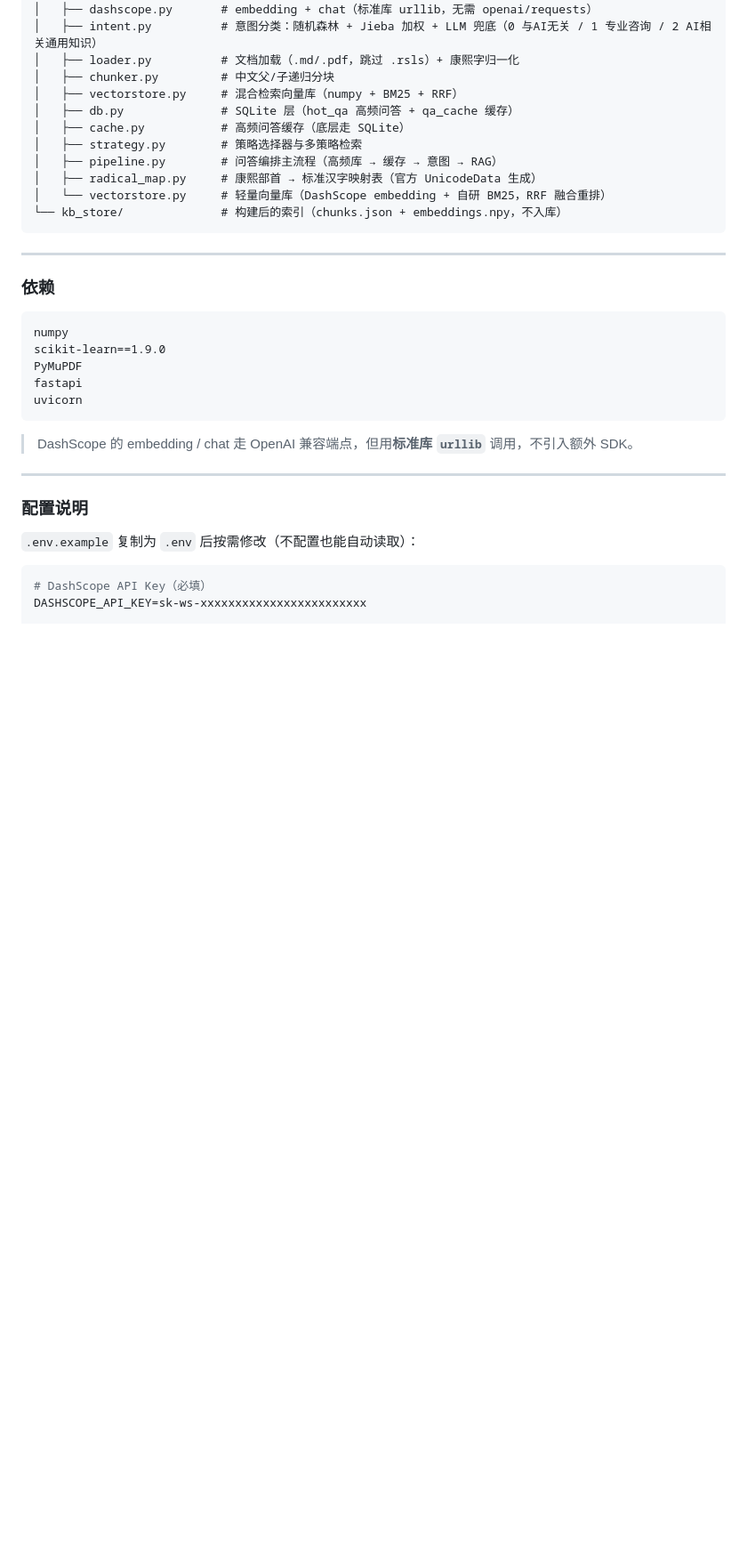
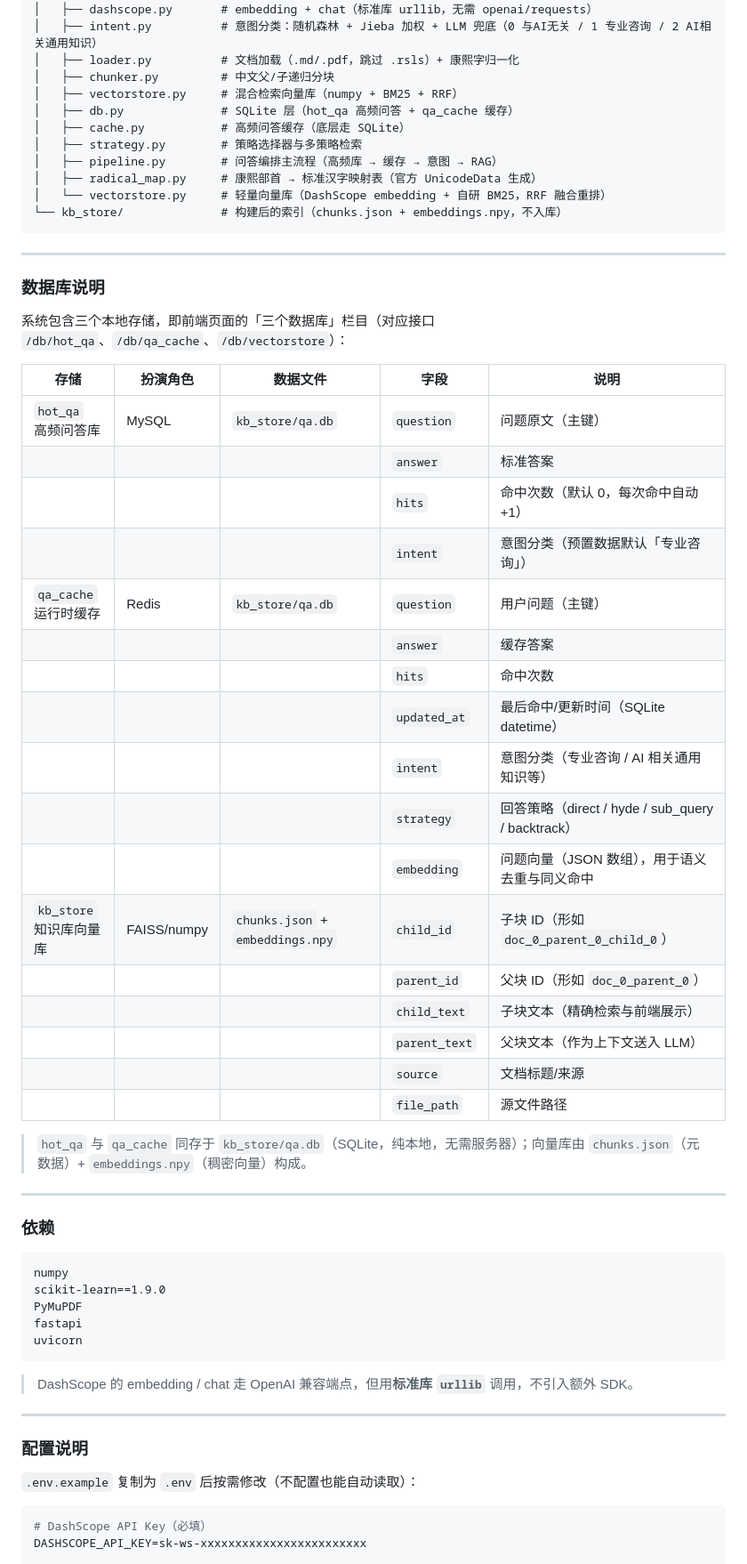
Before and after one commit to Barry-Wuu/FixRAG, a Markdown page: README.md, the part around the change. Shown at 89% size. GitHub-like rendering; blank space fills up the shorter version.

Commit message:
docs: 补充三个数据库（hot_qa/qa_cache/kb_store）字段说明

````diff
--- a/README.md
+++ b/README.md
@@ -247,6 +247,34 @@ D:\models\fixrag\
 
 ---
 
+### 数据库说明
+
+系统包含三个本地存储，即前端页面的「三个数据库」栏目（对应接口 `/db/hot_qa`、`/db/qa_cache`、`/db/vectorstore`）：
+
+| 存储 | 扮演角色 | 数据文件 | 字段 | 说明 |
+| --- | --- | --- | --- | --- |
+| `hot_qa`<br/>高频问答库 | MySQL | `kb_store/qa.db` | `question` | 问题原文（主键） |
+| | | | `answer` | 标准答案 |
+| | | | `hits` | 命中次数（默认 0，每次命中自动 +1） |
+| | | | `intent` | 意图分类（预置数据默认「专业咨询」） |
+| `qa_cache`<br/>运行时缓存 | Redis | `kb_store/qa.db` | `question` | 用户问题（主键） |
+| | | | `answer` | 缓存答案 |
+| | | | `hits` | 命中次数 |
+| | | | `updated_at` | 最后命中/更新时间（SQLite datetime） |
+| | | | `intent` | 意图分类（专业咨询 / AI 相关通用知识等） |
+| | | | `strategy` | 回答策略（direct / hyde / sub_query / backtrack） |
+| | | | `embedding` | 问题向量（JSON 数组），用于语义去重与同义命中 |
+| `kb_store`<br/>知识库向量库 | FAISS/numpy | `chunks.json` + `embeddings.npy` | `child_id` | 子块 ID（形如 `doc_0_parent_0_child_0`） |
+| | | | `parent_id` | 父块 ID（形如 `doc_0_parent_0`） |
+| | | | `child_text` | 子块文本（精确检索与前端展示） |
+| | | | `parent_text` | 父块文本（作为上下文送入 LLM） |
+| | | | `source` | 文档标题/来源 |
+| | | | `file_path` | 源文件路径 |
+
+> `hot_qa` 与 `qa_cache` 同存于 `kb_store/qa.db`（SQLite，纯本地，无需服务器）；向量库由 `chunks.json`（元数据）+ `embeddings.npy`（稠密向量）构成。
+
+---
+
 ### 依赖
 
 ```
````
